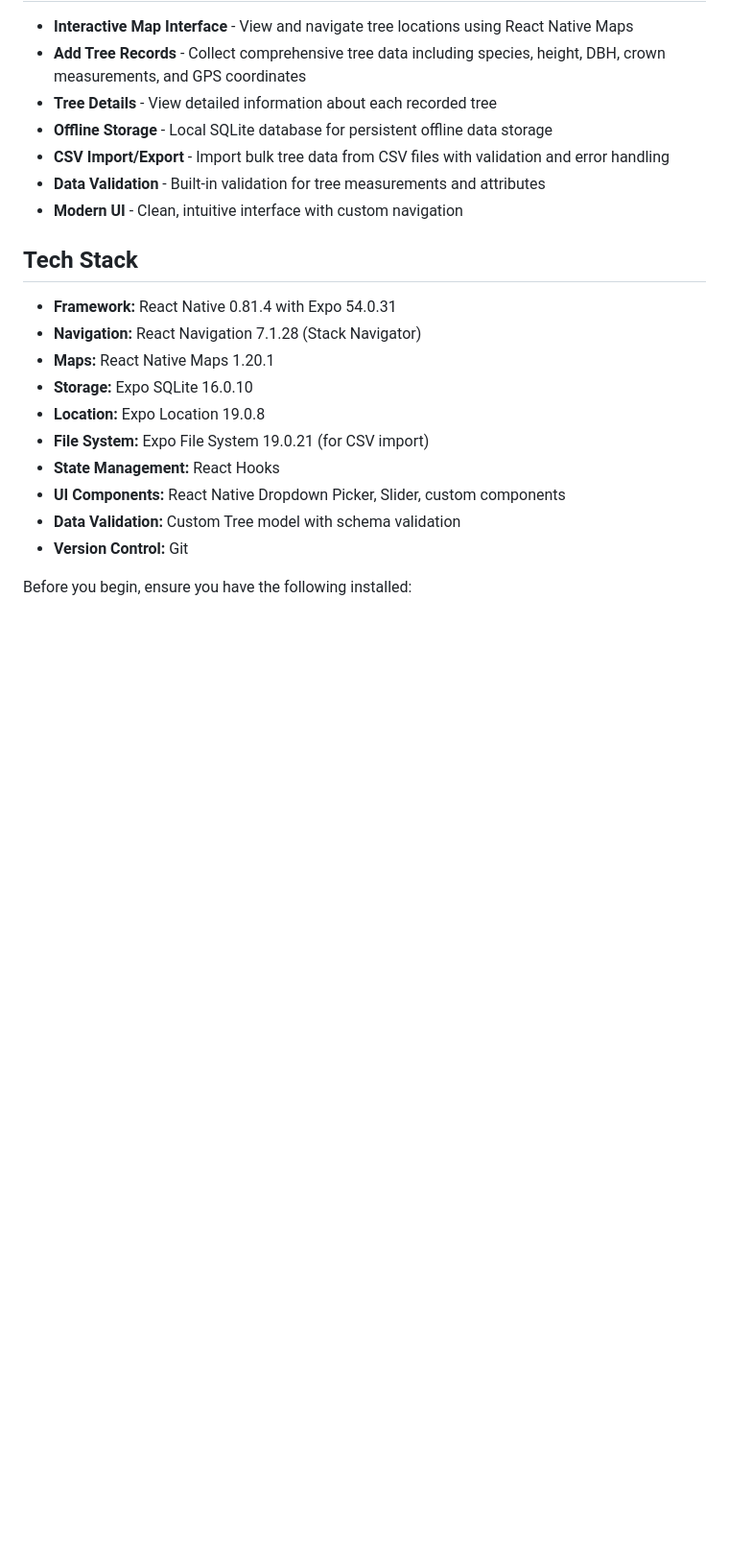
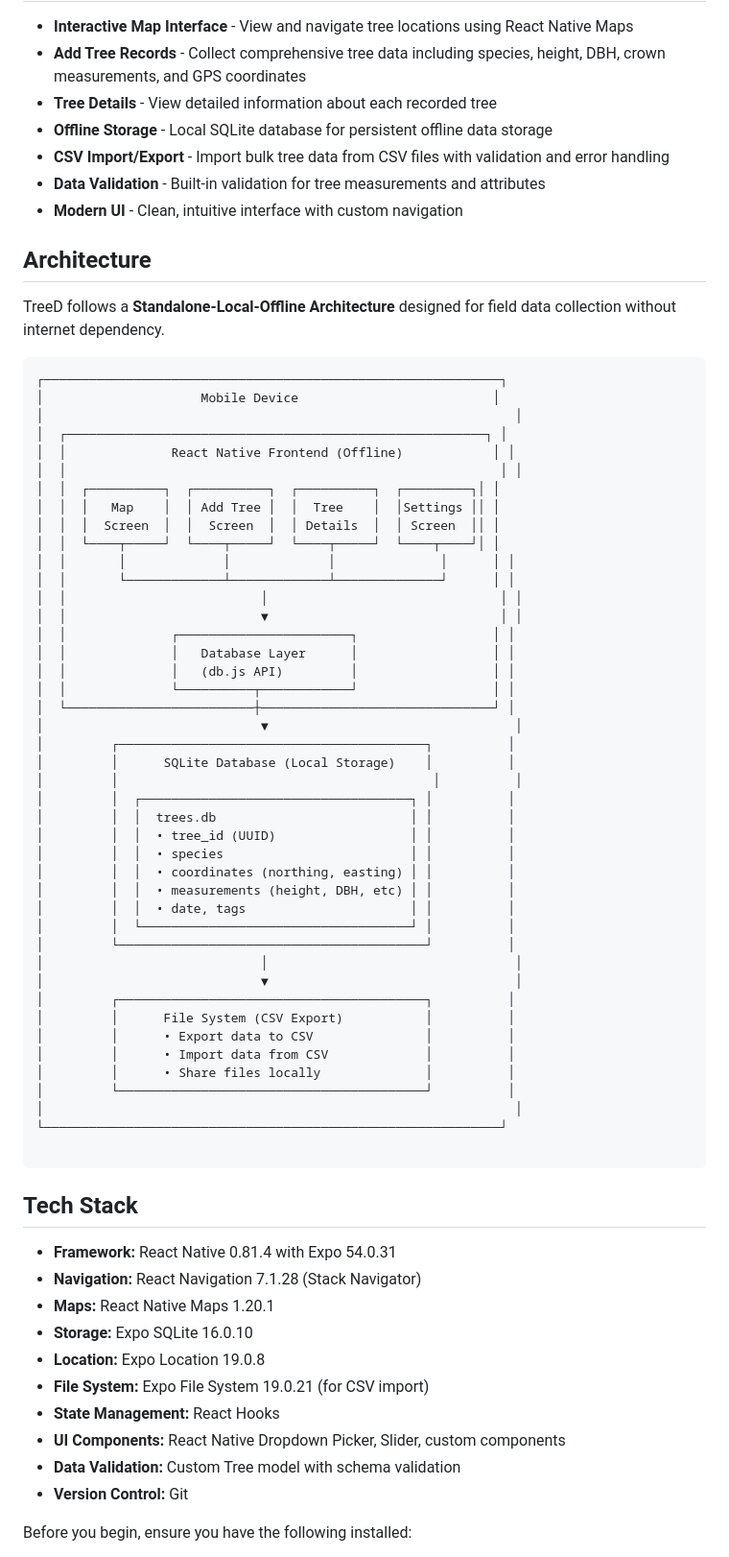
Before and after one commit to S3eedkabak/GreenPoint-TreeD, a Markdown page: README.md, the part around one of its changes. Shown at 96% size. Rendered like a GitHub page; blank space fills up the shorter version.

Commit message:
added architecture part for demo reasons.

````diff
--- a/README.md
+++ b/README.md
@@ -17,6 +17,55 @@ GreenPoint is a mobile-first application for foresters and environmental profess
 - **Data Validation** - Built-in validation for tree measurements and attributes
 - **Modern UI** - Clean, intuitive interface with custom navigation
 
+## Architecture
+
+TreeD follows a **Standalone-Local-Offline Architecture** designed for field data collection without internet dependency.
+
+```
+┌─────────────────────────────────────────────────────────────┐
+│                     Mobile Device                          │
+│                                                               │
+│  ┌────────────────────────────────────────────────────────┐ │
+│  │              React Native Frontend (Offline)            │ │
+│  │                                                          │ │
+│  │  ┌──────────┐  ┌──────────┐  ┌──────────┐  ┌─────────┐│ │
+│  │  │   Map    │  │ Add Tree │  │  Tree    │  │Settings ││ │
+│  │  │  Screen  │  │  Screen  │  │ Details  │  │ Screen  ││ │
+│  │  └────┬─────┘  └────┬─────┘  └────┬─────┘  └────┬────┘│ │
+│  │       │             │             │              │      │ │
+│  │       └─────────────┴─────────────┴──────────────┘      │ │
+│  │                          │                               │ │
+│  │                          ▼                               │ │
+│  │              ┌───────────────────────┐                  │ │
+│  │              │   Database Layer      │                  │ │
+│  │              │   (db.js API)         │                  │ │
+│  │              └──────────┬────────────┘                  │ │
+│  └─────────────────────────┼───────────────────────────────┘ │
+│                             ▼                                 │
+│         ┌─────────────────────────────────────────┐          │
+│         │      SQLite Database (Local Storage)    │          │
+│         │                                          │          │
+│         │  ┌────────────────────────────────────┐ │          │
+│         │  │  trees.db                          │ │          │
+│         │  │  • tree_id (UUID)                  │ │          │
+│         │  │  • species                         │ │          │
+│         │  │  • coordinates (northing, easting) │ │          │
+│         │  │  • measurements (height, DBH, etc) │ │          │
+│         │  │  • date, tags                      │ │          │
+│         │  └────────────────────────────────────┘ │          │
+│         └─────────────────────────────────────────┘          │
+│                             │                                 │
+│                             ▼                                 │
+│         ┌─────────────────────────────────────────┐          │
+│         │      File System (CSV Export)           │          │
+│         │      • Export data to CSV               │          │
+│         │      • Import data from CSV             │          │
+│         │      • Share files locally              │          │
+│         └─────────────────────────────────────────┘          │
+│                                                               │
+└─────────────────────────────────────────────────────────────┘
+
+```
 
 ## Tech Stack
 
````
Also changed, not shown: other parts of README.md (+0 -1 lines).
